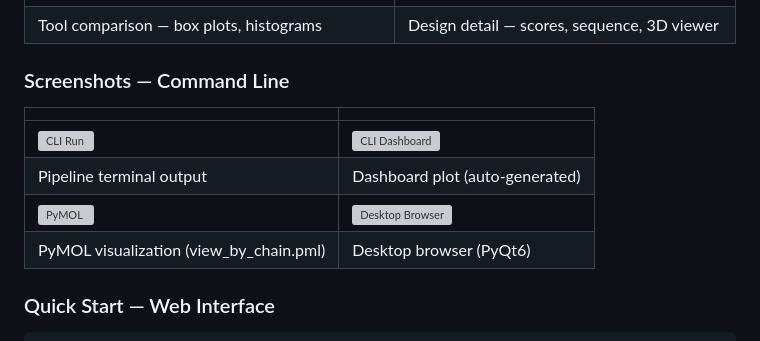
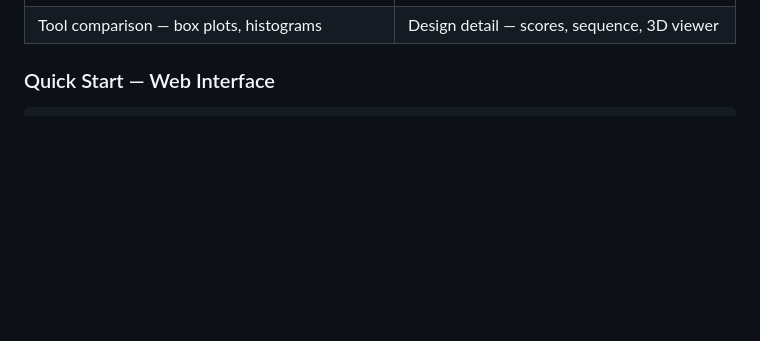
Before and after one commit to mas-gu/binderflow, a Markdown page: README.md, the part around the change. GitHub-like rendering; blank space fills up the shorter version; grey boxes are pictures that could not be loaded.

Commit message:
README: remove missing CLI screenshots section

```diff
--- a/README.md
+++ b/README.md
@@ -53,15 +53,6 @@ ProteaFlow can be used via the **command line** or the **web interface**. Both r
 | Scatter — 13 presets, colored by tool | Radar — 8-axis developability profile |
 | ![Tools](docs/screenshots/web_tools.png) | ![Detail](docs/screenshots/web_detail.png) |
 | Tool comparison — box plots, histograms | Design detail — scores, sequence, 3D viewer |
-
-### Screenshots — Command Line
-
-| | |
-|---|---|
-| ![CLI Run](docs/screenshots/cli_run.png) | ![CLI Dashboard](docs/screenshots/cli_dashboard.png) |
-| Pipeline terminal output | Dashboard plot (auto-generated) |
-| ![PyMOL](docs/screenshots/cli_pymol.png) | ![Desktop Browser](docs/screenshots/cli_browser.png) |
-| PyMOL visualization (view_by_chain.pml) | Desktop browser (PyQt6) |
 
 ### Quick Start — Web Interface
 
```
